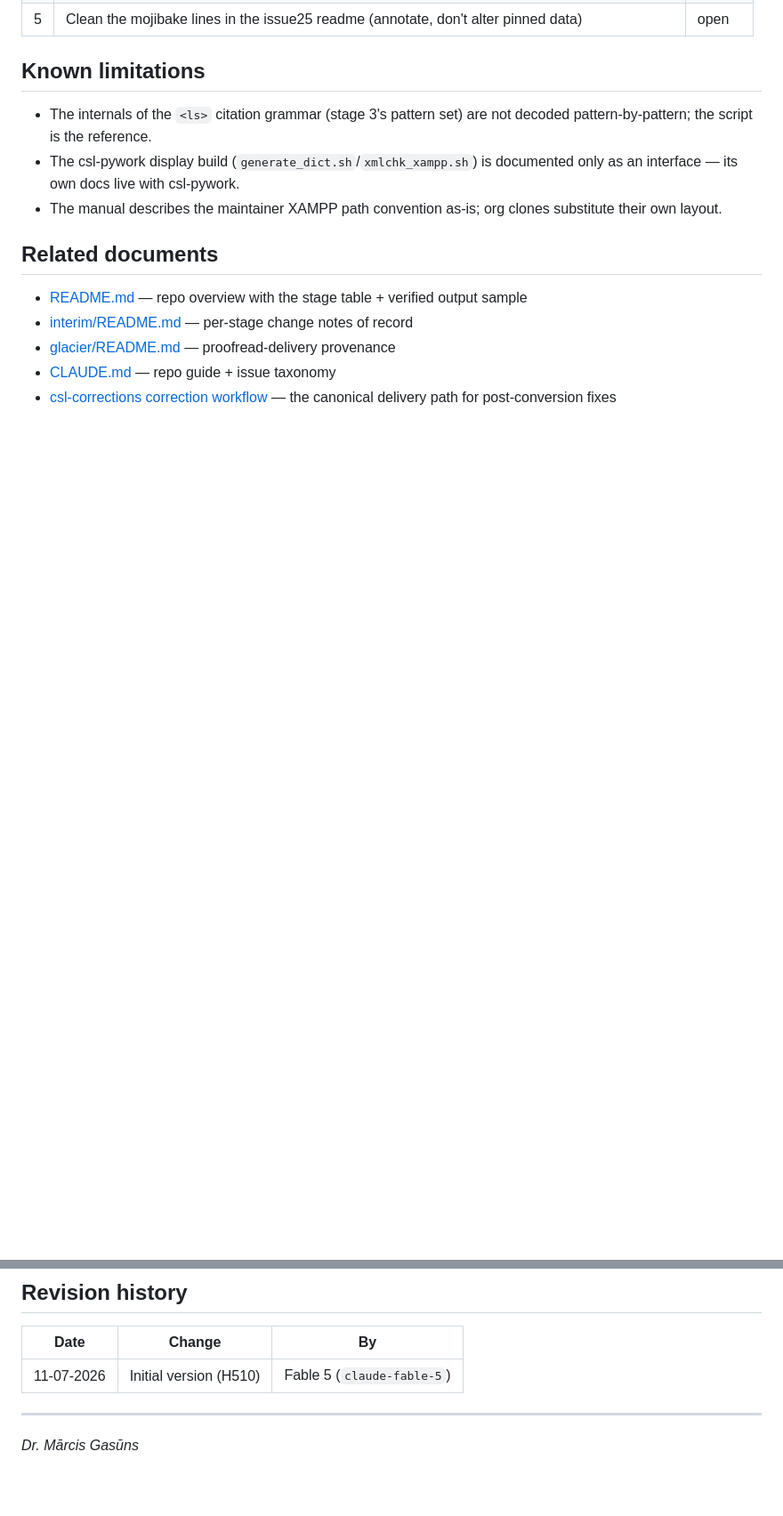
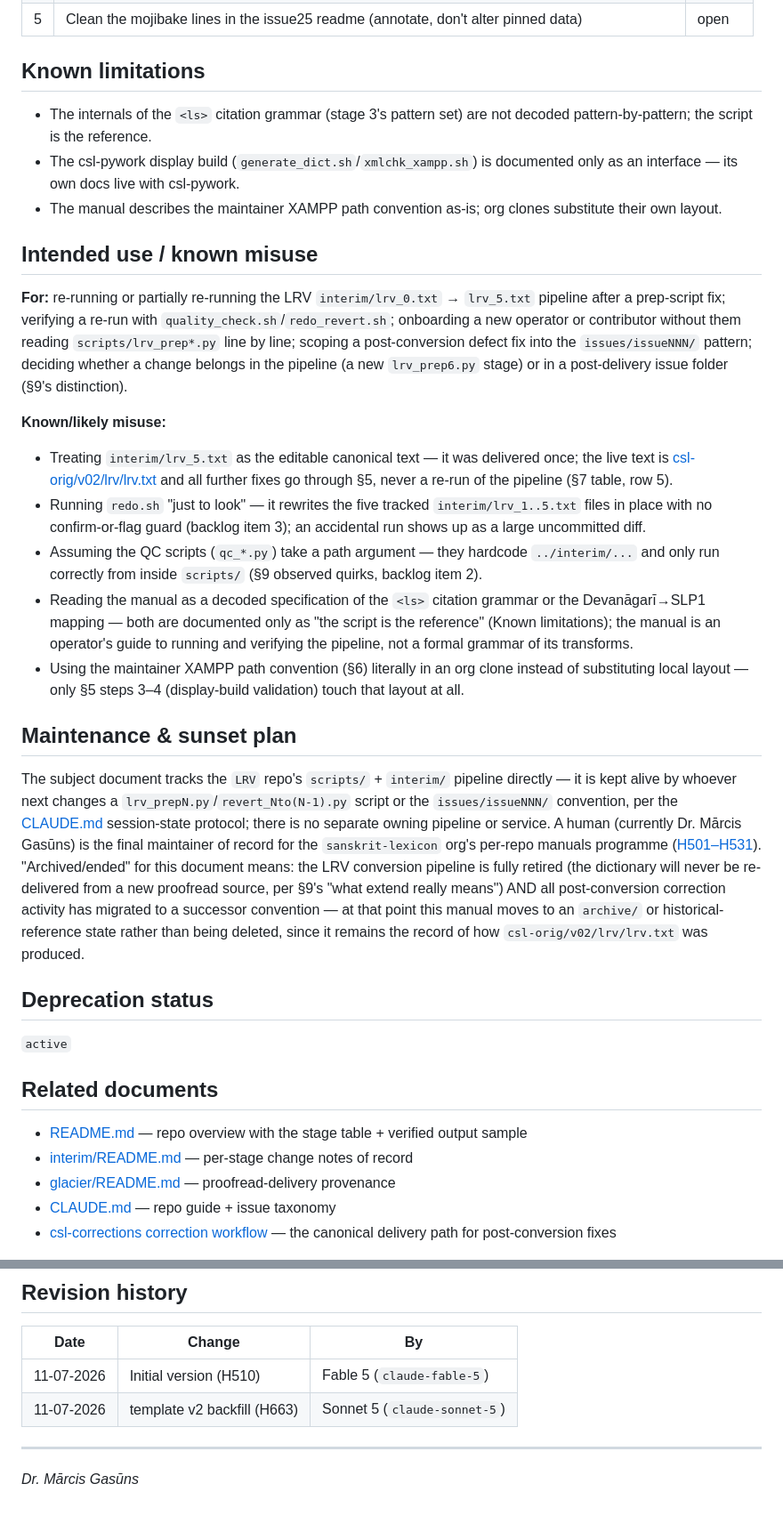
Before and after one commit to sanskrit-lexicon/LRV, a Markdown page: docs/CONVERSION_MANUAL.meta.md, 2 parts joined by grey strips. Shown at 89% size. Rendered like a GitHub page; blank space fills up the shorter version.

Commit message:
docs: metadoc template v2 backfill (H663) (#39)
Add Intended use / known misuse, Maintenance & sunset plan, and
Deprecation status sections to CONVERSION_MANUAL.meta.md per the
template-v2 upgrade, plus a revision-history row.

Co-authored-by: Claude Sonnet 5 <noreply@anthropic.com>

```diff
--- a/docs/CONVERSION_MANUAL.meta.md
+++ b/docs/CONVERSION_MANUAL.meta.md
@@ -49,6 +49,59 @@ readmes — none invented.
 - The manual describes the maintainer XAMPP path convention as-is; org
   clones substitute their own layout.
 
+## Intended use / known misuse
+
+**For:** re-running or partially re-running the LRV `interim/lrv_0.txt` →
+`lrv_5.txt` pipeline after a prep-script fix; verifying a re-run with
+`quality_check.sh`/`redo_revert.sh`; onboarding a new operator or
+contributor without them reading `scripts/lrv_prep*.py` line by line;
+scoping a post-conversion defect fix into the `issues/issueNNN/` pattern;
+deciding whether a change belongs in the pipeline (a new `lrv_prep6.py`
+stage) or in a post-delivery issue folder (§9's distinction).
+
+**Known/likely misuse:**
+- Treating `interim/lrv_5.txt` as the editable canonical text — it was
+  delivered once; the live text is
+  [csl-orig/v02/lrv/lrv.txt](https://github.com/sanskrit-lexicon/csl-orig/blob/master/v02/lrv/lrv.txt)
+  and all further fixes go through §5, never a re-run of the pipeline (§7
+  table, row 5).
+- Running `redo.sh` "just to look" — it rewrites the five tracked
+  `interim/lrv_1..5.txt` files in place with no confirm-or-flag guard
+  (backlog item 3); an accidental run shows up as a large uncommitted diff.
+- Assuming the QC scripts (`qc_*.py`) take a path argument — they hardcode
+  `../interim/...` and only run correctly from inside `scripts/` (§9
+  observed quirks, backlog item 2).
+- Reading the manual as a decoded specification of the `<ls>` citation
+  grammar or the Devanāgarī→SLP1 mapping — both are documented only as
+  "the script is the reference" (Known limitations); the manual is an
+  operator's guide to running and verifying the pipeline, not a formal
+  grammar of its transforms.
+- Using the maintainer XAMPP path convention (§6) literally in an org clone
+  instead of substituting local layout — only §5 steps 3–4 (display-build
+  validation) touch that layout at all.
+
+## Maintenance & sunset plan
+
+The subject document tracks the `LRV` repo's `scripts/` + `interim/`
+pipeline directly — it is kept alive by whoever next changes a
+`lrv_prepN.py`/`revert_Nto(N-1).py` script or the `issues/issueNNN/`
+convention, per the [CLAUDE.md](https://github.com/sanskrit-lexicon/LRV/blob/main/CLAUDE.md)
+session-state protocol; there is no separate owning pipeline or service.
+A human (currently Dr. Mārcis Gasūns) is the final maintainer of record for
+the `sanskrit-lexicon` org's per-repo manuals programme
+([H501–H531](https://github.com/gasyoun/Uprava/blob/main/handoffs/H510-Fable_LRV_conversion_pipeline_manual_10.07.26.md)).
+"Archived/ended" for this document means: the LRV conversion pipeline is
+fully retired (the dictionary will never be re-delivered from a new
+proofread source, per §9's "what extend really means") AND all
+post-conversion correction activity has migrated to a successor convention
+— at that point this manual moves to an `archive/` or historical-reference
+state rather than being deleted, since it remains the record of how
+`csl-orig/v02/lrv/lrv.txt` was produced.
+
+## Deprecation status
+
+`active`
+
 ## Related documents
 
 - [README.md](https://github.com/sanskrit-lexicon/LRV/blob/main/README.md) — repo overview with the stage table + verified output sample
@@ -62,6 +115,7 @@ readmes — none invented.
 | Date | Change | By |
 |---|---|---|
 | 11-07-2026 | Initial version (H510) | Fable 5 (`claude-fable-5`) |
+| 11-07-2026 | template v2 backfill (H663) | Sonnet 5 (`claude-sonnet-5`) |
 
 ---
 
```
